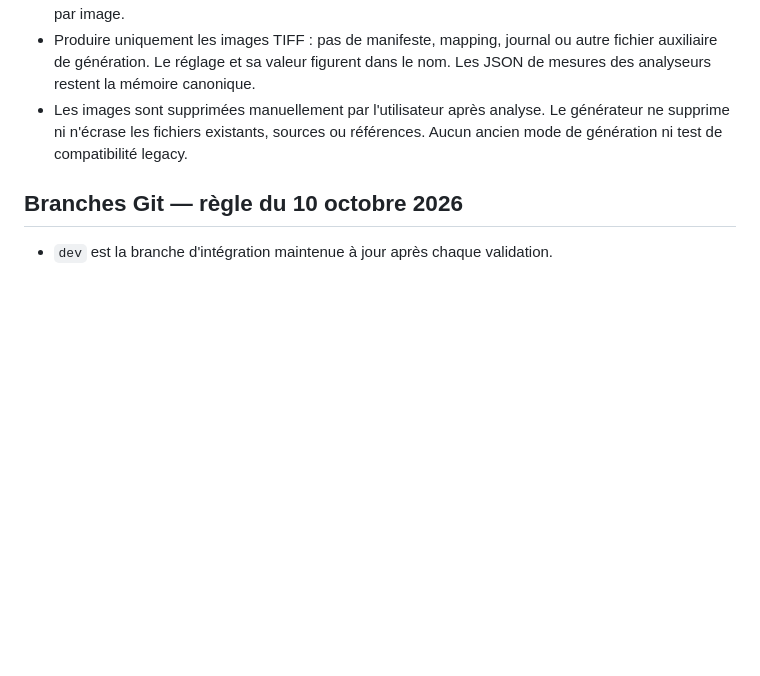
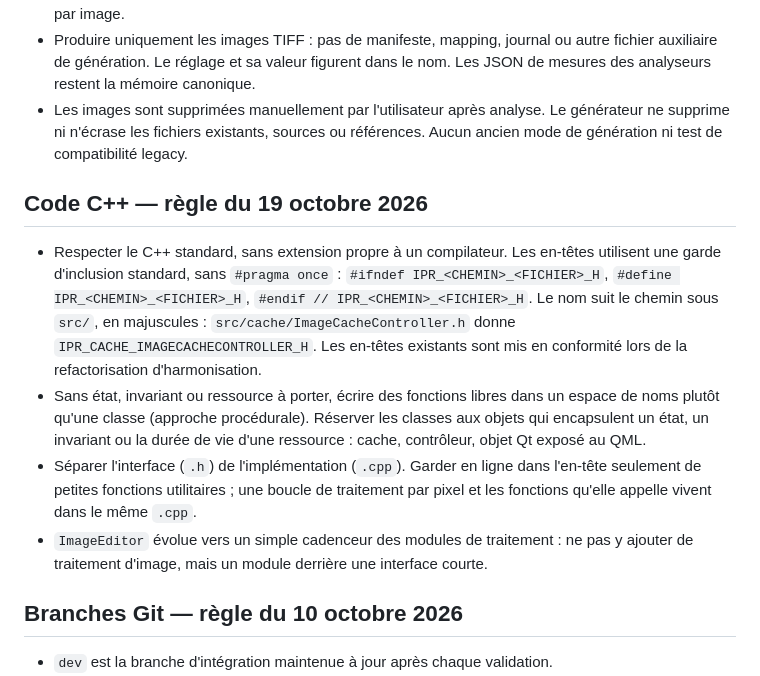
Before and after one commit to KimntexX/IPR, a Markdown page: AGENTS.md, the part around the change. Drawn GitHub-style; blank space fills up the shorter version.

Commit message:
docs(rules): standard C++ include guards, free functions, interface/implementation split
Co-Authored-By: Claude Opus 5.5 <noreply@anthropic.com>

```diff
--- a/AGENTS.md
+++ b/AGENTS.md
@@ -40,6 +40,25 @@
   Le générateur ne supprime ni n'écrase les fichiers existants, sources ou
   références. Aucun ancien mode de génération ni test de compatibilité legacy.
 
+## Code C++ — règle du 19 octobre 2026
+
+- Respecter le C++ standard, sans extension propre à un compilateur. Les en-têtes
+  utilisent une garde d'inclusion standard, sans `#pragma once` :
+  `#ifndef IPR_<CHEMIN>_<FICHIER>_H`, `#define IPR_<CHEMIN>_<FICHIER>_H`,
+  `#endif // IPR_<CHEMIN>_<FICHIER>_H`. Le nom suit le chemin sous `src/`, en
+  majuscules : `src/cache/ImageCacheController.h` donne
+  `IPR_CACHE_IMAGECACHECONTROLLER_H`. Les en-têtes existants sont mis en
+  conformité lors de la refactorisation d'harmonisation.
+- Sans état, invariant ou ressource à porter, écrire des fonctions libres dans un
+  espace de noms plutôt qu'une classe (approche procédurale). Réserver les classes
+  aux objets qui encapsulent un état, un invariant ou la durée de vie d'une
+  ressource : cache, contrôleur, objet Qt exposé au QML.
+- Séparer l'interface (`.h`) de l'implémentation (`.cpp`). Garder en ligne dans
+  l'en-tête seulement de petites fonctions utilitaires ; une boucle de traitement
+  par pixel et les fonctions qu'elle appelle vivent dans le même `.cpp`.
+- `ImageEditor` évolue vers un simple cadenceur des modules de traitement : ne pas
+  y ajouter de traitement d'image, mais un module derrière une interface courte.
+
 ## Branches Git — règle du 10 octobre 2026
 
 - `dev` est la branche d'intégration maintenue à jour après chaque validation.
```
